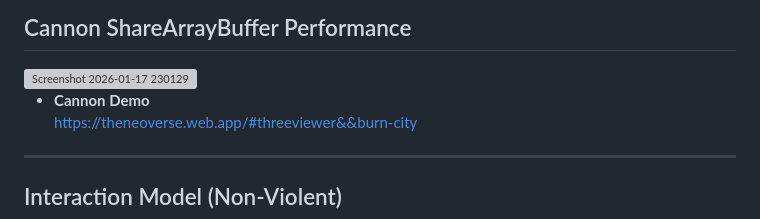
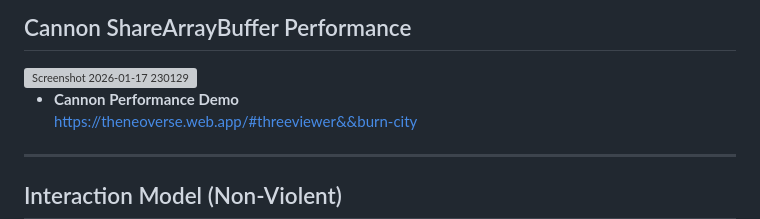
Before and after one commit to VeinSyct/ThreeJsCannon, a Markdown page: README.md, the part around the change. Drawn GitHub-style; grey boxes are pictures that could not be loaded.

```diff
--- a/README.md
+++ b/README.md
@@ -84,7 +84,7 @@ Together, they form a **living architectural system**, not just a game engine.
 
 <img width="1919" height="905" alt="Screenshot 2026-01-17 230129" src="https://github.com/user-attachments/assets/18fce858-e511-4674-abff-32178f79036c" />
 
-- **Cannon Demo**
+- **Cannon Performance Demo**
   https://theneoverse.web.app/#threeviewer&&burn-city
 
 ---
```
